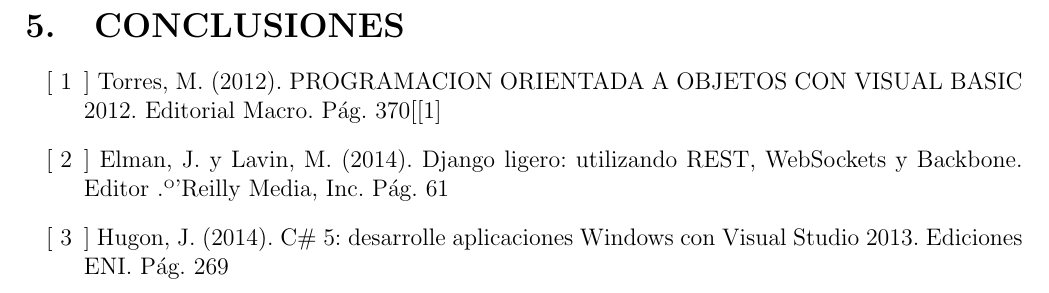
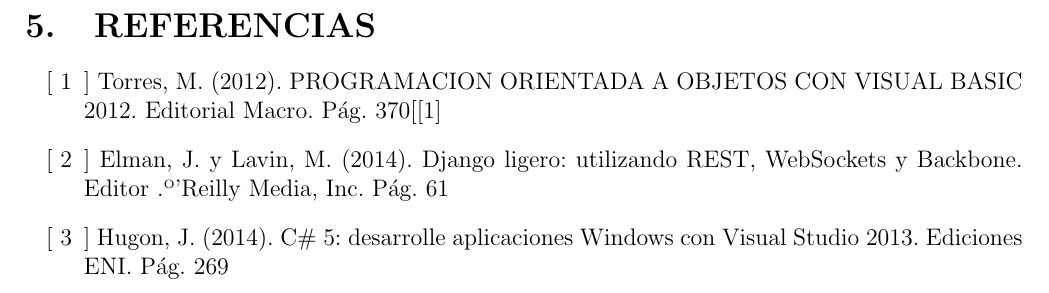
Before and after one commit to Oreramirez/TrabajoUnidad01-BDII, a LaTeX document (TrabajoUnidad/InformeLaboratorio01.tex, which reads TrabajoUnidad/Secciones/Actividad05.tex): part of page 20 of 20, cut at the place of the change. Compiled offline with pdfLaTeX.

Commit message:
Informe Final 3.0

```diff
--- a/TrabajoUnidad/Secciones/Actividad05.tex
+++ b/TrabajoUnidad/Secciones/Actividad05.tex
@@ -1,4 +1,4 @@
-\section{CONCLUSIONES}
+\section{REFERENCIAS}
 
 \begin{itemize}
 	\item [[ 1]]  Torres, M. (2012). PROGRAMACION ORIENTADA A OBJETOS CON VISUAL BASIC 2012. Editorial Macro. Pág. 370[[1]
```
Also changed, not shown: TrabajoUnidad/InformeLaboratorio01.pdf, 4 other files.
